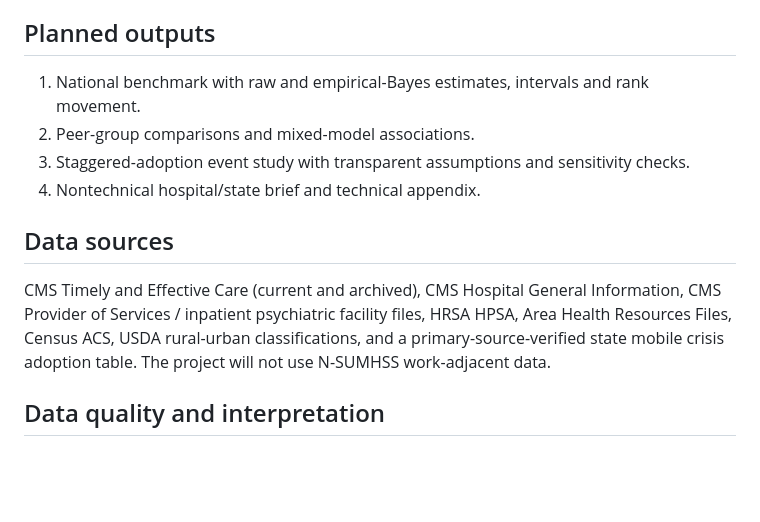
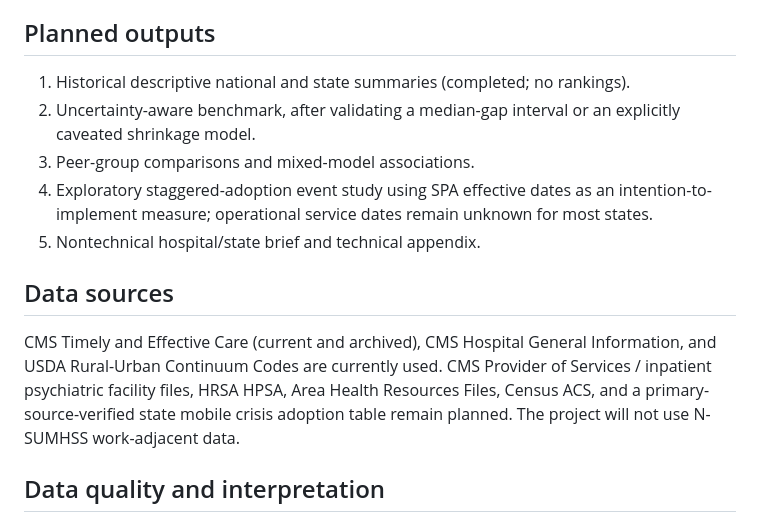
Before and after one commit to anandiganguli97/ed-mental-health-wait-times, a Markdown page: README.md, the part around one of its changes. GitHub-like rendering; blank space fills up the shorter version.

```diff
--- a/README.md
+++ b/README.md
@@ -40,14 +41,15 @@ The CMS pull is public and requires no API key. The supplied national summary is
 
 ## Planned outputs
 
-1. National benchmark with raw and empirical-Bayes estimates, intervals and rank movement.
-2. Peer-group comparisons and mixed-model associations.
-3. Staggered-adoption event study with transparent assumptions and sensitivity checks.
-4. Nontechnical hospital/state brief and technical appendix.
+1. Historical descriptive national and state summaries (completed; no rankings).
+2. Uncertainty-aware benchmark, after validating a median-gap interval or an explicitly caveated shrinkage model.
+3. Peer-group comparisons and mixed-model associations.
+4. Exploratory staggered-adoption event study using SPA effective dates as an intention-to-implement measure; operational service dates remain unknown for most states.
+5. Nontechnical hospital/state brief and technical appendix.
 
 ## Data sources
 
-CMS Timely and Effective Care (current and archived), CMS Hospital General Information, CMS Provider of Services / inpatient psychiatric facility files, HRSA HPSA, Area Health Resources Files, Census ACS, USDA rural-urban classifications, and a primary-source-verified state mobile crisis adoption table. The project will not use N-SUMHSS work-adjacent data.
+CMS Timely and Effective Care (current and archived), CMS Hospital General Information, and USDA Rural-Urban Continuum Codes are currently used. CMS Provider of Services / inpatient psychiatric facility files, HRSA HPSA, Area Health Resources Files, Census ACS, and a primary-source-verified state mobile crisis adoption table remain planned. The project will not use N-SUMHSS work-adjacent data.
 
 ## Data quality and interpretation
 
```
Also changed, not shown: other parts of README.md (+17 -16 lines).
